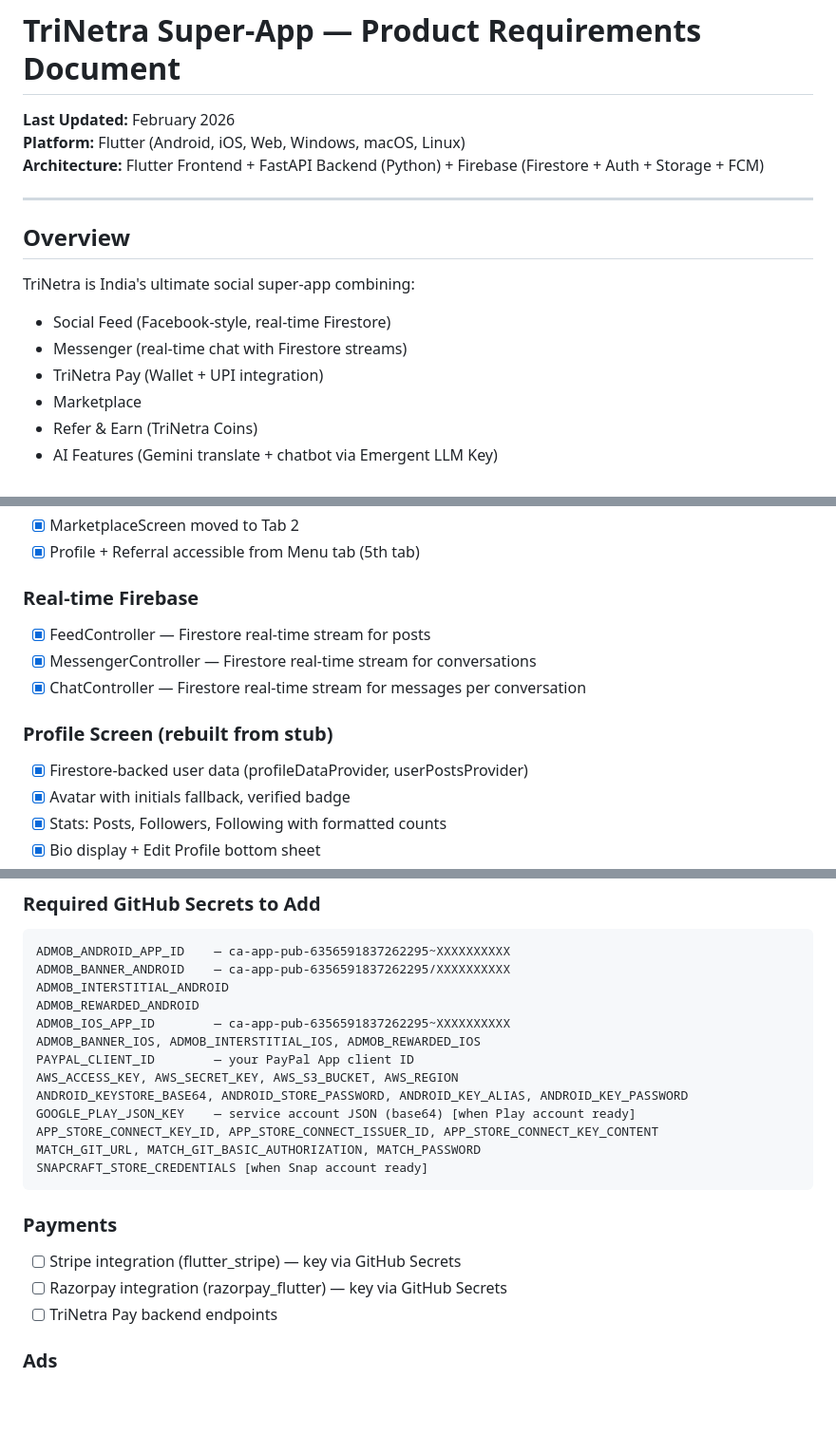
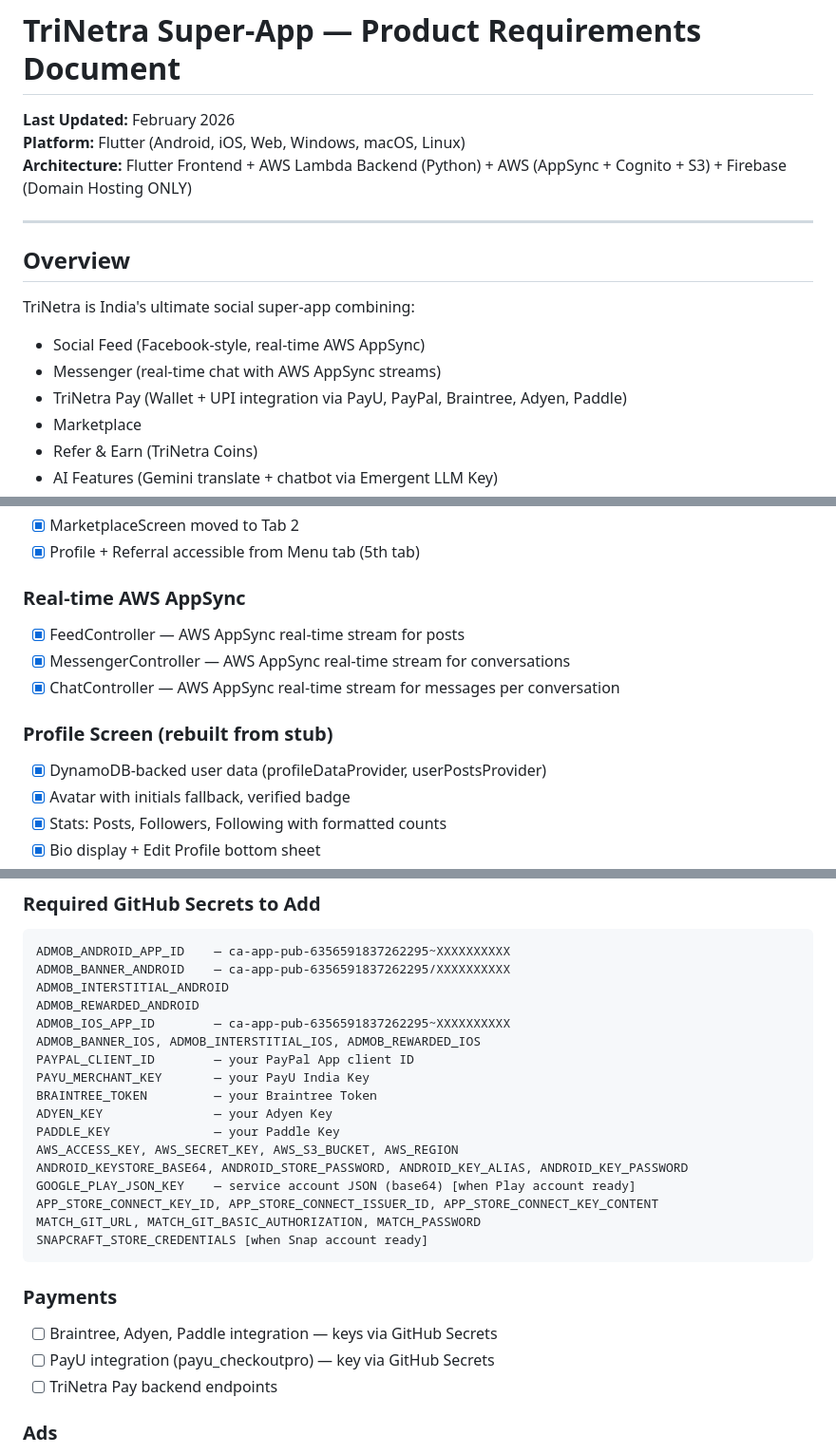
Before and after one commit to Suryavanshikalki/TriNetra, a Markdown page: memory/PRD.md, 3 parts joined by grey strips. Shown at 95% size. Drawn GitHub-style; blank space fills up the shorter version.

````diff
--- a/memory/PRD.md
+++ b/memory/PRD.md
@@ -2,15 +2,15 @@
 
 **Last Updated:** February 2026
 **Platform:** Flutter (Android, iOS, Web, Windows, macOS, Linux)
-**Architecture:** Flutter Frontend + FastAPI Backend (Python) + Firebase (Firestore + Auth + Storage + FCM)
+**Architecture:** Flutter Frontend + AWS Lambda Backend (Python) + AWS (AppSync + Cognito + S3) + Firebase (Domain Hosting ONLY)
 
 ---
 
 ## Overview
 TriNetra is India's ultimate social super-app combining:
-- Social Feed (Facebook-style, real-time Firestore)
-- Messenger (real-time chat with Firestore streams)
-- TriNetra Pay (Wallet + UPI integration)
+- Social Feed (Facebook-style, real-time AWS AppSync)
+- Messenger (real-time chat with AWS AppSync streams)
+- TriNetra Pay (Wallet + UPI integration via PayU, PayPal, Braintree, Adyen, Paddle)
 - Marketplace
 - Refer & Earn (TriNetra Coins)
 - AI Features (Gemini translate + chatbot via Emergent LLM Key)
@@ -66,13 +66,13 @@ TriNetra is India's ultimate social super-app combining:
 - [x] MarketplaceScreen moved to Tab 2
 - [x] Profile + Referral accessible from Menu tab (5th tab)
 
-### Real-time Firebase
-- [x] FeedController — Firestore real-time stream for posts
-- [x] MessengerController — Firestore real-time stream for conversations
-- [x] ChatController — Firestore real-time stream for messages per conversation
+### Real-time AWS AppSync
+- [x] FeedController — AWS AppSync real-time stream for posts
+- [x] MessengerController — AWS AppSync real-time stream for conversations
+- [x] ChatController — AWS AppSync real-time stream for messages per conversation
 
 ### Profile Screen (rebuilt from stub)
-- [x] Firestore-backed user data (profileDataProvider, userPostsProvider)
+- [x] DynamoDB-backed user data (profileDataProvider, userPostsProvider)
 - [x] Avatar with initials fallback, verified badge
 - [x] Stats: Posts, Followers, Following with formatted counts
 - [x] Bio display + Edit Profile bottom sheet
@@ -251,6 +251,10 @@ ADMOB_REWARDED_ANDROID
 ADMOB_IOS_APP_ID        — ca-app-pub-6356591837262295~XXXXXXXXXX
 ADMOB_BANNER_IOS, ADMOB_INTERSTITIAL_IOS, ADMOB_REWARDED_IOS
 PAYPAL_CLIENT_ID        — your PayPal App client ID
+PAYU_MERCHANT_KEY       — your PayU India Key
+BRAINTREE_TOKEN         — your Braintree Token
+ADYEN_KEY               — your Adyen Key
+PADDLE_KEY              — your Paddle Key
 AWS_ACCESS_KEY, AWS_SECRET_KEY, AWS_S3_BUCKET, AWS_REGION
 ANDROID_KEYSTORE_BASE64, ANDROID_STORE_PASSWORD, ANDROID_KEY_ALIAS, ANDROID_KEY_PASSWORD
 GOOGLE_PLAY_JSON_KEY    — service account JSON (base64) [when Play account ready]
@@ -260,8 +264,8 @@ SNAPCRAFT_STORE_CREDENTIALS [when Snap account ready]
 ```
 
 ### Payments
-- [ ] Stripe integration (flutter_stripe) — key via GitHub Secrets
-- [ ] Razorpay integration (razorpay_flutter) — key via GitHub Secrets
+- [ ] Braintree, Adyen, Paddle integration — keys via GitHub Secrets
+- [ ] PayU integration (payu_checkoutpro) — key via GitHub Secrets
 - [ ] TriNetra Pay backend endpoints
 
 ### Ads
````
Also changed, not shown: other parts of memory/PRD.md (+25 -25 lines).
